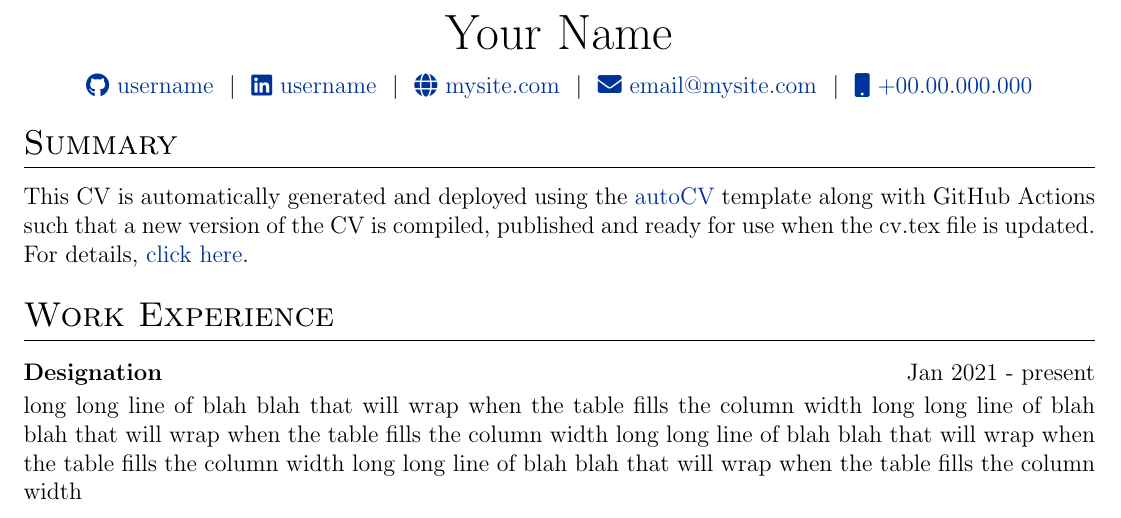
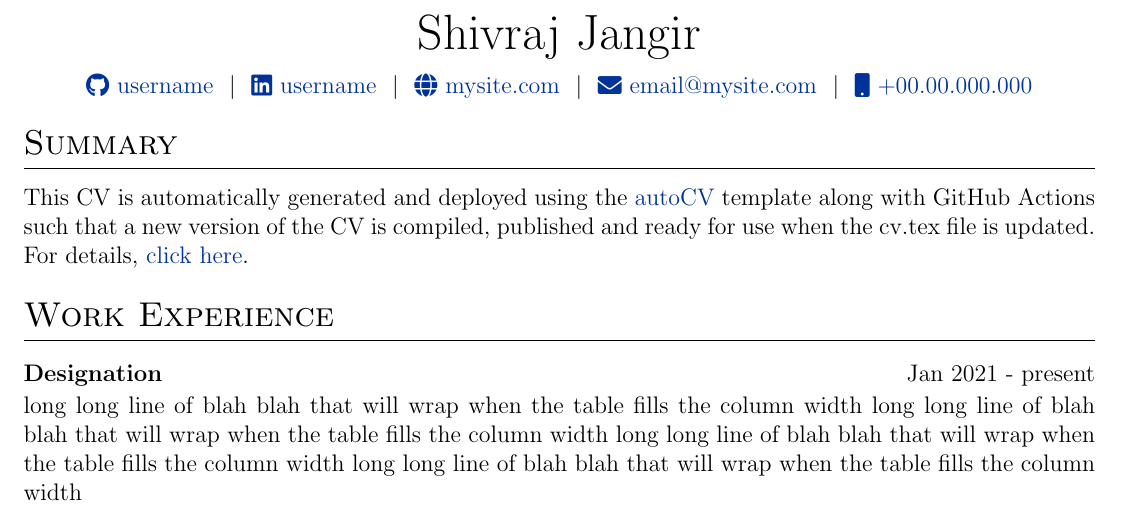
Before and after one commit to shivraj2003/resume, a LaTeX CV (cv.tex): part of the page, cut at the place of the change. Compiled offline with pdfLaTeX.

Commit message:
Update name.tex

```diff
--- a/cv.tex
+++ b/cv.tex
@@ -142,7 +142,7 @@
 % \end{tabularx}
 
 \begin{tabularx}{\linewidth}{@{} C @{}}
-\Huge{Your Name} \\[7.5pt]
+\Huge{Shivraj Jangir} \\[7.5pt]
 \href{https://github.com/username}{\raisebox{-0.05\height}\faGithub\ username} \ $|$ \
 \href{https://linkedin.com/in/username}{\raisebox{-0.05\height}\faLinkedin\ username} \ $|$ \
 \href{https://mysite.com}{\raisebox{-0.05\height}\faGlobe \ mysite.com} \ $|$ \
```
